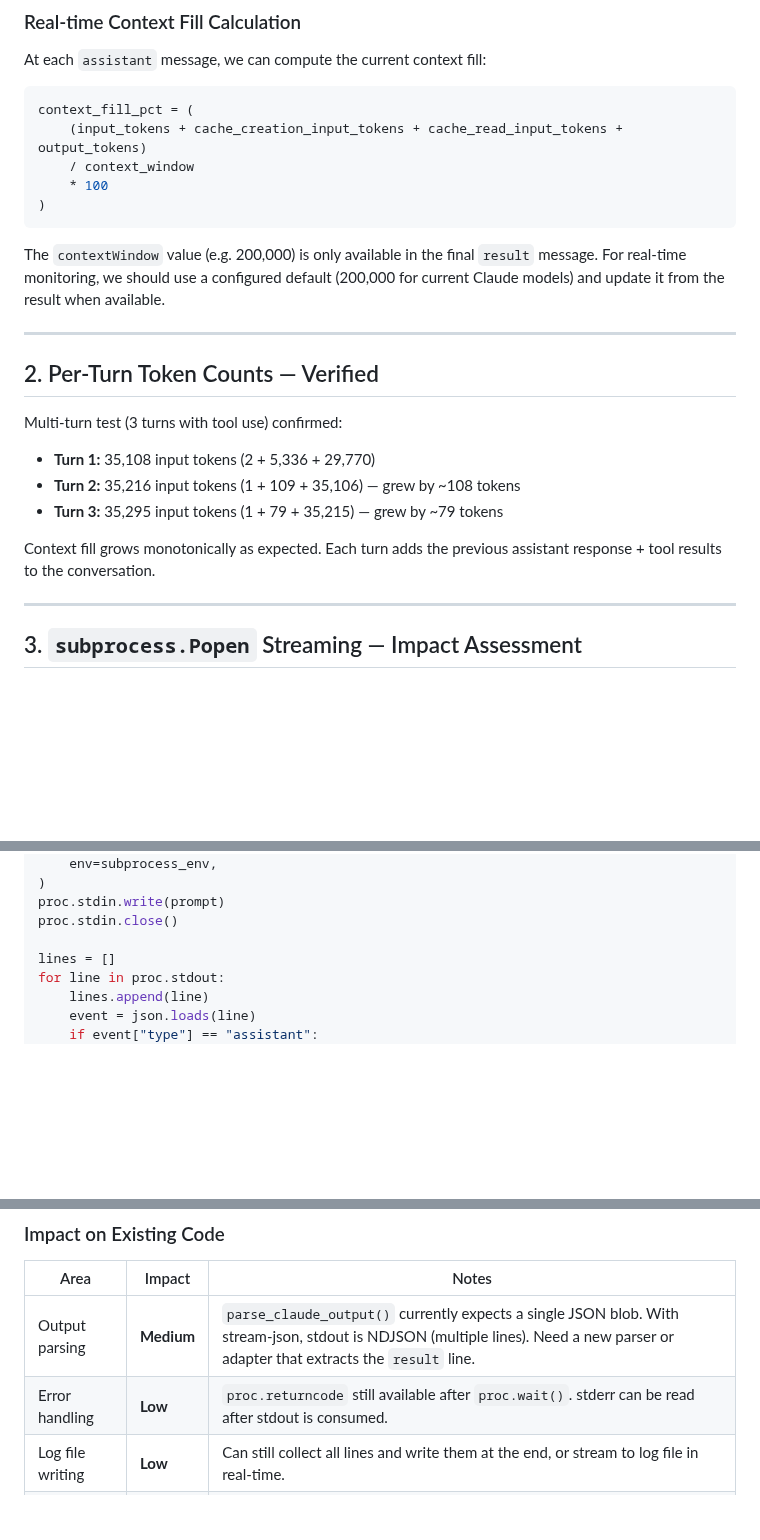
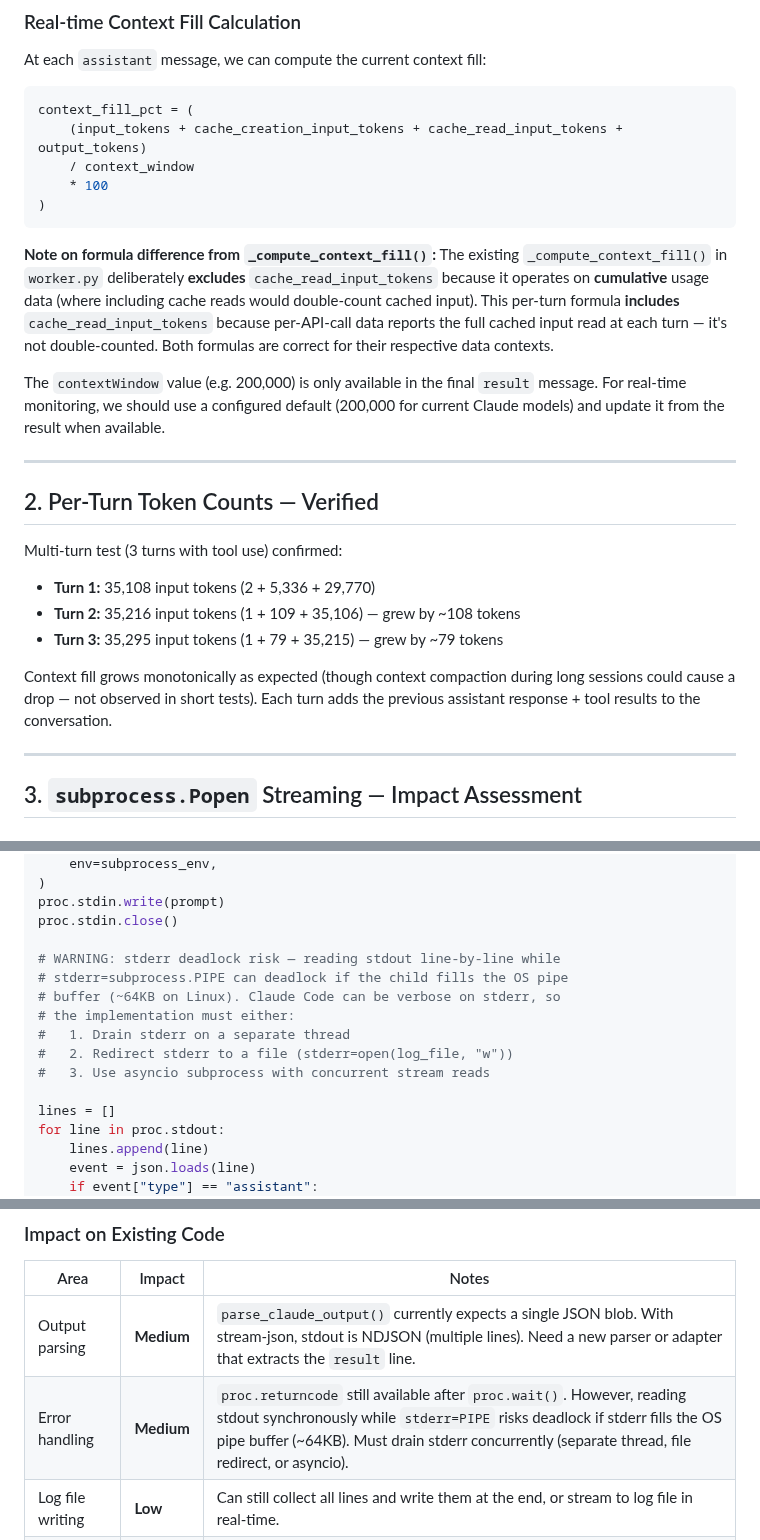
Before and after one commit to AlexDobrushskiy/botfarm, a Markdown page: docs/investigation-realtime-context-monitoring.md, 3 parts joined by grey strips. GitHub-like rendering; blank space fills up the shorter version.

Commit message:
Address review: formula distinction, stderr deadlock risk, compaction note (SMA-154)
Co-Authored-By: Claude Opus 4.6 <noreply@anthropic.com>

````diff
--- a/docs/investigation-realtime-context-monitoring.md
+++ b/docs/investigation-realtime-context-monitoring.md
@@ -89,6 +89,14 @@ context_fill_pct = (
 )
 ```
 
+**Note on formula difference from `_compute_context_fill()`:** The existing
+`_compute_context_fill()` in `worker.py` deliberately **excludes**
+`cache_read_input_tokens` because it operates on **cumulative** usage data
+(where including cache reads would double-count cached input). This per-turn
+formula **includes** `cache_read_input_tokens` because per-API-call data
+reports the full cached input read at each turn — it's not double-counted.
+Both formulas are correct for their respective data contexts.
+
 The `contextWindow` value (e.g. 200,000) is only available in the final
 `result` message. For real-time monitoring, we should use a configured
 default (200,000 for current Claude models) and update it from the result
@@ -104,8 +112,10 @@ Multi-turn test (3 turns with tool use) confirmed:
 - **Turn 2:** 35,216 input tokens (1 + 109 + 35,106) — grew by ~108 tokens
 - **Turn 3:** 35,295 input tokens (1 + 79 + 35,215) — grew by ~79 tokens
 
-Context fill grows monotonically as expected. Each turn adds the previous
-assistant response + tool results to the conversation.
+Context fill grows monotonically as expected (though context compaction
+during long sessions could cause a drop — not observed in short tests).
+Each turn adds the previous assistant response + tool results to the
+conversation.
 
 ---
 
@@ -133,6 +143,14 @@ proc = subprocess.Popen(
 proc.stdin.write(prompt)
 proc.stdin.close()
 
+# WARNING: stderr deadlock risk — reading stdout line-by-line while
+# stderr=subprocess.PIPE can deadlock if the child fills the OS pipe
+# buffer (~64KB on Linux). Claude Code can be verbose on stderr, so
+# the implementation must either:
+#   1. Drain stderr on a separate thread
+#   2. Redirect stderr to a file (stderr=open(log_file, "w"))
+#   3. Use asyncio subprocess with concurrent stream reads
+
 lines = []
 for line in proc.stdout:
     lines.append(line)
@@ -149,7 +167,7 @@ for line in proc.stdout:
 | Area | Impact | Notes |
 |------|--------|-------|
 | Output parsing | **Medium** | `parse_claude_output()` currently expects a single JSON blob. With stream-json, stdout is NDJSON (multiple lines). Need a new parser or adapter that extracts the `result` line. |
-| Error handling | **Low** | `proc.returncode` still available after `proc.wait()`. stderr can be read after stdout is consumed. |
+| Error handling | **Medium** | `proc.returncode` still available after `proc.wait()`. However, reading stdout synchronously while `stderr=PIPE` risks deadlock if stderr fills the OS pipe buffer (~64KB). Must drain stderr concurrently (separate thread, file redirect, or asyncio). |
 | Log file writing | **Low** | Can still collect all lines and write them at the end, or stream to log file in real-time. |
 | Timeout handling | **Medium** | Currently inherited from subprocess.run. With Popen, need explicit timeout via `proc.wait(timeout=...)` or a watchdog thread. |
 | Return value | **None** | `ClaudeResult` dataclass unchanged — populated from the `result` line. |
````
